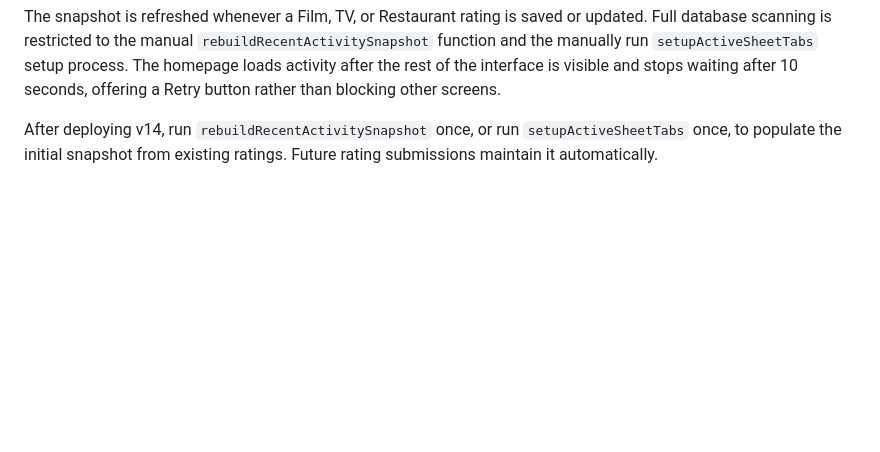
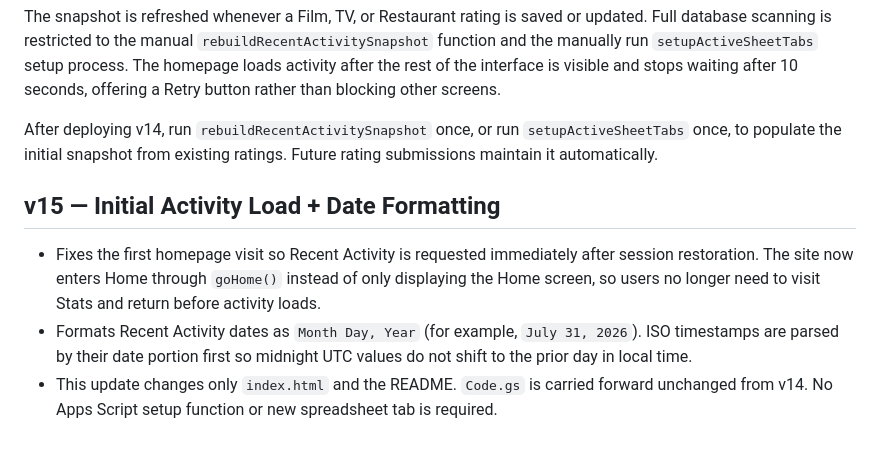
Before and after one commit to cine-file/rate, a Markdown page: README.md, the part around the change. Rendered like a GitHub page; blank space fills up the shorter version.

```diff
--- a/README.md
+++ b/README.md
@@ -416,3 +416,10 @@ Recent Activity no longer reads or sorts Google Sheet rows when the homepage ope
 The snapshot is refreshed whenever a Film, TV, or Restaurant rating is saved or updated. Full database scanning is restricted to the manual `rebuildRecentActivitySnapshot` function and the manually run `setupActiveSheetTabs` setup process. The homepage loads activity after the rest of the interface is visible and stops waiting after 10 seconds, offering a Retry button rather than blocking other screens.
 
 After deploying v14, run `rebuildRecentActivitySnapshot` once, or run `setupActiveSheetTabs` once, to populate the initial snapshot from existing ratings. Future rating submissions maintain it automatically.
+
+
+## v15 — Initial Activity Load + Date Formatting
+
+- Fixes the first homepage visit so Recent Activity is requested immediately after session restoration. The site now enters Home through `goHome()` instead of only displaying the Home screen, so users no longer need to visit Stats and return before activity loads.
+- Formats Recent Activity dates as `Month Day, Year` (for example, `July 31, 2026`). ISO timestamps are parsed by their date portion first so midnight UTC values do not shift to the prior day in local time.
+- This update changes only `index.html` and the README. `Code.gs` is carried forward unchanged from v14. No Apps Script setup function or new spreadsheet tab is required.
```
